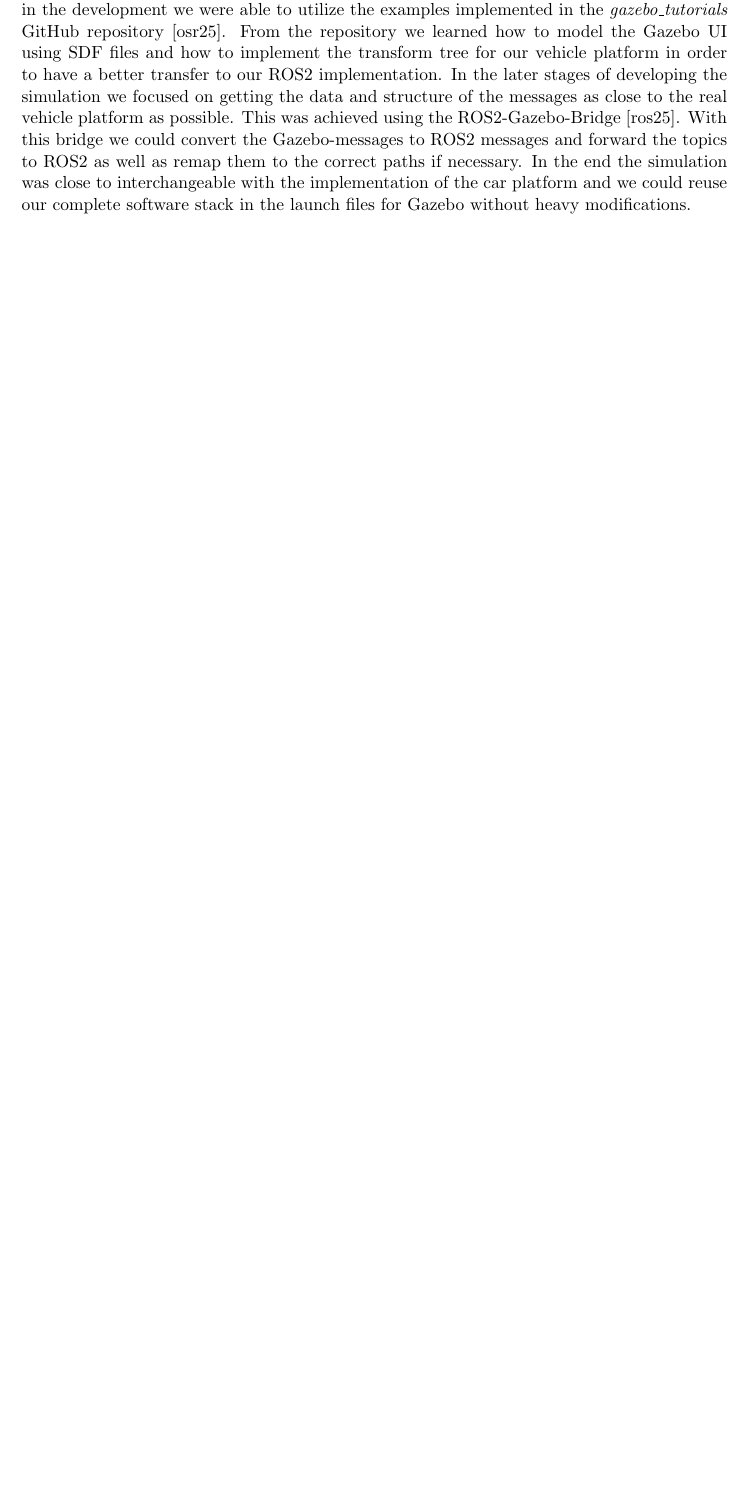
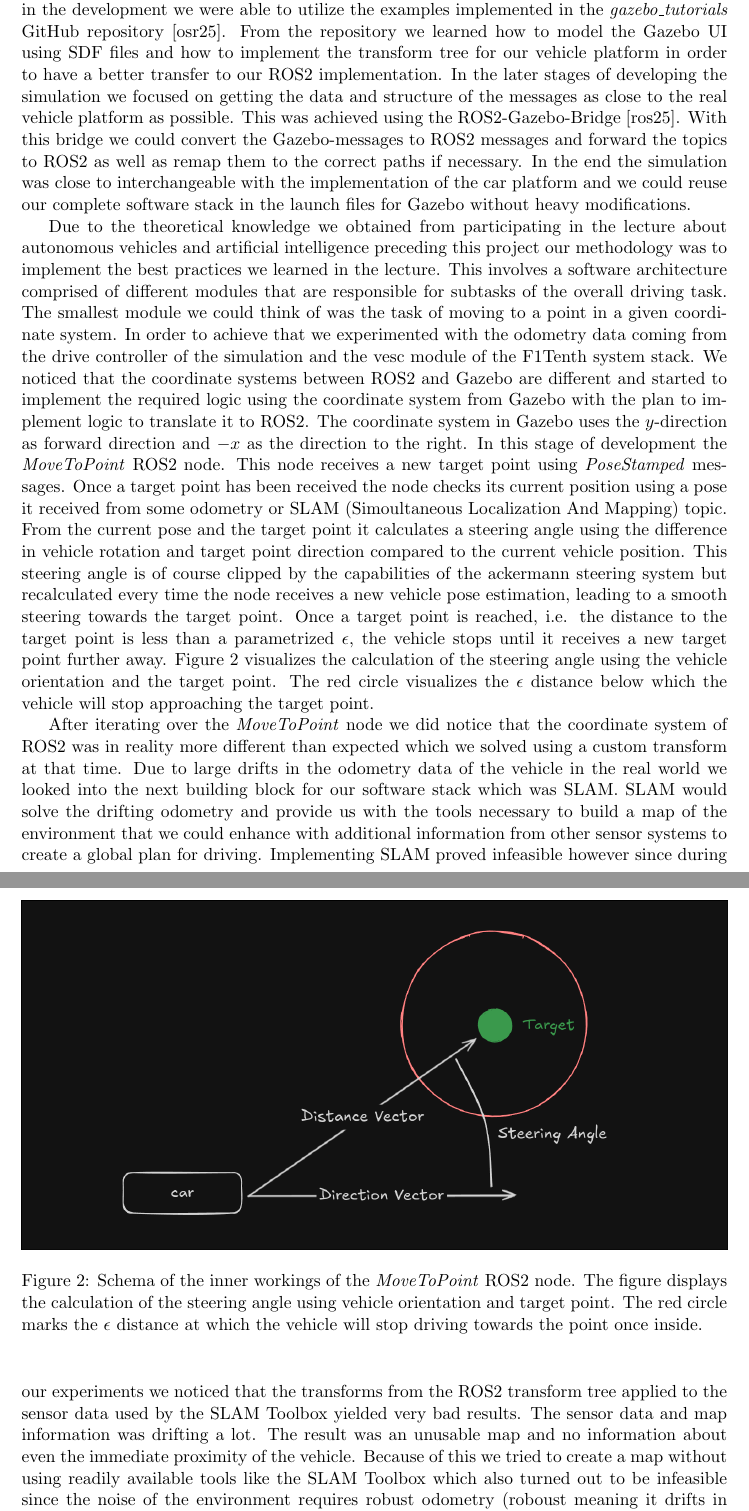
Before and after one commit to VicenteMoraes/race-car-buggy-busters, a LaTeX document (report/main.tex, which reads report/implementation.tex): part of page 9 of 14 before the commit and two parts of pages 9 and 10 of 15 after it, the two joined at a grey line, cut so that both start at the same text, the shorter picture padded with empty space. Compiled offline with pdfLaTeX.

Commit message:
Add new section to implementation

```diff
--- a/report/implementation.tex
+++ b/report/implementation.tex
@@ -7,6 +7,22 @@ The implementation timeline was mostly usecase driven since our team did not hav
 
 Because of this limitation and the only local availability of the vehicle we moved to implementing the simulation using Gazebo Fortress. In order to work with Gazebo Fortress we had to familiarize ourselves with the concept of modeling for a simulation and in what file format we want to define our models. Ultimately we chose the SDF file format since it is an open source format with relatively new and comprehensive documentation. The URDF and XACRO formats are mainly associated with ROS in the documentation which introduces a barrier, making it harder to work with. These file formats also separate aspects of the same model into different files. This reduces observability of connected components. Having everything in a single file format also reduces complexity since we only had to learn a single new format. In order to implement the vehicle platform and a world around it we heavily utilized the tutorials on the Gazebo documentation \cite{gazebo-documentation}. The first iteration of the vehicle platform was implemented using their \textit{Build your own robot} tutorial and later remodeled once we had a deeper understanding about the file formats and available plugins. At this stage in the development we were able to utilize the examples implemented in the \textit{gazebo\_tutorials} GitHub repository \cite{gazebo-tutorials}. From the repository we learned how to model the Gazebo UI using SDF files and how to implement the transform tree for our vehicle platform in order to have a better transfer to our ROS2 implementation. In the later stages of developing the simulation we focused on getting the data and structure of the messages as close to the real vehicle platform as possible. This was achieved using the ROS2-Gazebo-Bridge \cite{ros-gz-bridge}. With this bridge we could convert the Gazebo-messages to ROS2 messages and forward the topics to ROS2 as well as remap them to the correct paths if necessary. In the end the simulation was close to interchangeable with the implementation of the car platform and we could reuse our complete software stack in the launch files for Gazebo without heavy modifications.
 
+Due to the theoretical knowledge we obtained from participating in the lecture about autonomous vehicles and artificial intelligence preceding this project our methodology was to implement the best practices we learned in the lecture. This involves a software architecture comprised of different modules that are responsible for subtasks of the overall driving task. The smallest module we could think of was the task of moving to a point in a given coordinate system. In order to achieve that we experimented with the odometry data coming from the drive controller of the simulation and the vesc module of the F1Tenth system stack. We noticed that the coordinate systems between ROS2 and Gazebo are different and started to implement the required logic using the coordinate system from Gazebo with the plan to implement logic to translate it to ROS2. The coordinate system in Gazebo uses the $y$-direction as forward direction and $-x$ as the direction to the right. In this stage of development the \textit{MoveToPoint} ROS2 node. This node receives a new target point using \textit{PoseStamped} messages. Once a target point has been received the node checks its current position using a pose it received from some odometry or SLAM (Simoultaneous Localization And Mapping) topic. From the current pose and the target point it calculates a steering angle using the difference in vehicle rotation and target point direction compared to the current vehicle position. This steering angle is of course clipped by the capabilities of the ackermann steering system but recalculated every time the node receives a new vehicle pose estimation, leading to a smooth steering towards the target point. Once a target point is reached, i.e. the distance to the target point is less than a parametrized $\epsilon$, the vehicle stops until it receives a new target point further away.
+Figure \ref{fig:move-to-point} visualizes the calculation of the steering angle using the vehicle orientation and the target point. The red circle visualizes the $\epsilon$ distance below which the vehicle will stop approaching the target point.
+
+\begin{figure}[ht]
+\vskip 0.2in
+\begin{center}
+\centerline{\includegraphics[width=\columnwidth]{move-to-point-vis.png}}
+\caption{Schema of the inner workings of the \textit{MoveToPoint} ROS2 node. The figure displays the calculation of the steering angle using vehicle orientation and target point. The red circle marks the $\epsilon$ distance at which the vehicle will stop driving towards the point once inside.}
+\label{fig:move-to-point}
+\end{center}
+\vskip -0.2in
+\end{figure}
+
+After iterating over the \textit{MoveToPoint} node we did notice that the coordinate system of ROS2 was in reality more different than expected which we solved using a custom transform at that time. Due to large drifts in the odometry data of the vehicle in the real world we looked into the next building block for our software stack which was SLAM. SLAM would solve the drifting odometry and provide us with the tools necessary to build a map of the environment that we could enhance with additional information from other sensor systems to create a global plan for driving. Implementing SLAM proved infeasible however since during our experiments we noticed that the transforms from the ROS2 transform tree applied to the sensor data used by the SLAM Toolbox yielded very bad results. The sensor data and map information was drifting a lot. The result was an unusable map and no information about even the immediate proximity of the vehicle. Because of this we tried to create a map without using readily available tools like the SLAM Toolbox which also turned out to be infeasible since the noise of the environment requires robust odometry (roboust meaning it drifts in acceptable margins) and elaborate algorithms that could track objects in the environment over multiple frames of sensor data.
+
+\textbf{SEMANTIC MAPPING}
 
 In order to allow control on the platform car we have implemented a \textbf{WASDControl} node that allows manual control of an autonomous vehicle using the WASD keys to send Ackermann steering commands. It listens for keyboard input, translates it into driving commands, and publishes them to the \texttt{/drive} topic.
 The \textbf{InitDrive} is responsible for publishing an initial driving command to the \texttt{/drive} topic when it starts. It sends an AckermannDriveStamped message with a predefined speed and no steering angle, while the \textbf{M2P (Move to Point)} node is responsible for navigating the vehicle towards a given target point by processing odometry updates. It listens for target points, calculates the necessary steering and speed, and then sends commands to the \texttt{/drive} topic.\\
```
Also changed, not shown: report/images/move-to-point-vis.png (added).
